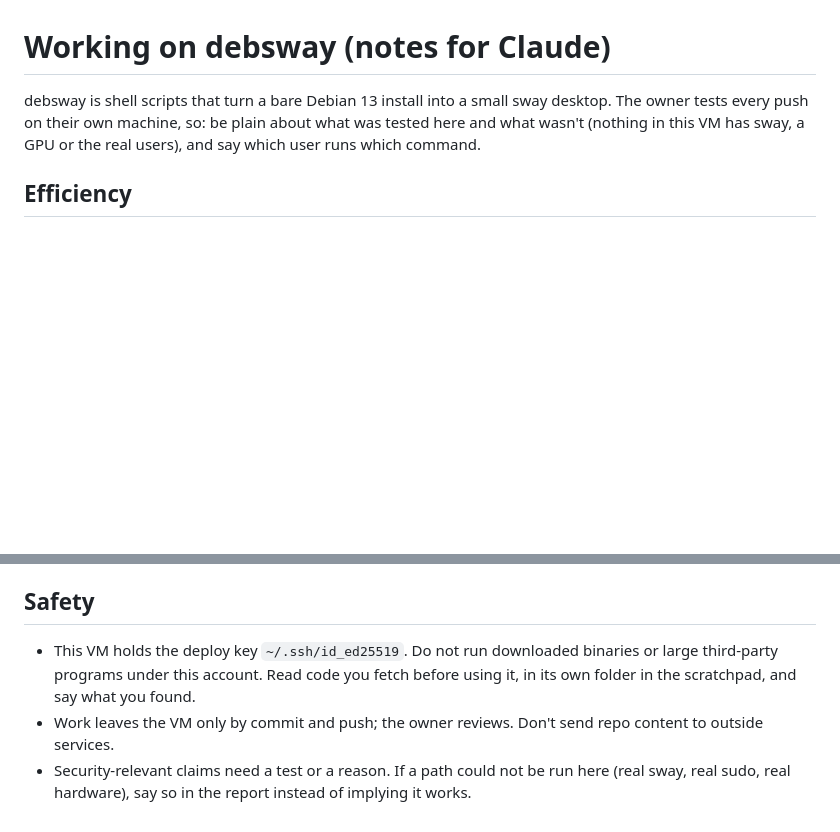
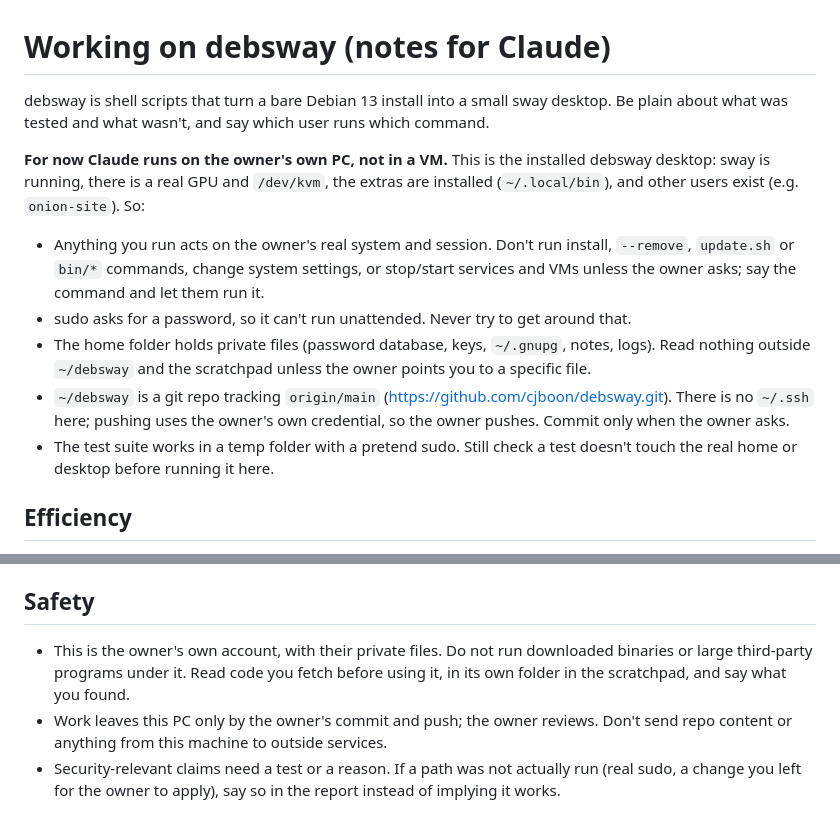
Before and after one commit to cjboon/debsway, a Markdown page: CLAUDE.md, 2 parts joined by grey strips. Drawn GitHub-style; blank space fills up the shorter version.

Commit message:
CLAUDE.md: notes for working on the owner's PC, not a VM
Claude now runs on the owner's own debsway desktop: what it may run there,
that sudo needs the owner, which files to leave alone, and the git setup.

Co-Authored-By: Claude Opus 5.5 <noreply@anthropic.com>

```diff
--- a/CLAUDE.md
+++ b/CLAUDE.md
@@ -1,9 +1,25 @@
 # Working on debsway (notes for Claude)
 
 debsway is shell scripts that turn a bare Debian 13 install into a small sway
-desktop. The owner tests every push on their own machine, so: be plain about what was
-tested here and what wasn't (nothing in this VM has sway, a GPU or the real users), and
-say which user runs which command.
+desktop. Be plain about what was tested and what wasn't, and say which user runs which
+command.
+
+**For now Claude runs on the owner's own PC, not in a VM.** This is the installed
+debsway desktop: sway is running, there is a real GPU and `/dev/kvm`, the extras are
+installed (`~/.local/bin`), and other users exist (e.g. `onion-site`). So:
+
+- Anything you run acts on the owner's real system and session. Don't run install,
+  `--remove`, `update.sh` or `bin/*` commands, change system settings, or stop/start
+  services and VMs unless the owner asks; say the command and let them run it.
+- sudo asks for a password, so it can't run unattended. Never try to get around that.
+- The home folder holds private files (password database, keys, `~/.gnupg`, notes,
+  logs). Read nothing outside `~/debsway` and the scratchpad unless the owner points you
+  to a specific file.
+- `~/debsway` is a git repo tracking `origin/main` (https://github.com/cjboon/debsway.git).
+  There is no `~/.ssh` here; pushing uses the owner's own credential, so the owner pushes.
+  Commit only when the owner asks.
+- The test suite works in a temp folder with a pretend sudo. Still check a test doesn't
+  touch the real home or desktop before running it here.
 
 ## Efficiency
 
@@ -45,10 +61,11 @@ say which user runs which command.
 
 ## Safety
 
-- This VM holds the deploy key `~/.ssh/id_ed25519`. Do not run downloaded binaries or large
-  third-party programs under this account. Read code you fetch before using it, in its own
+- This is the owner's own account, with their private files. Do not run downloaded binaries
+  or large third-party programs under it. Read code you fetch before using it, in its own
   folder in the scratchpad, and say what you found.
-- Work leaves the VM only by commit and push; the owner reviews. Don't send repo content
-  to outside services.
-- Security-relevant claims need a test or a reason. If a path could not be run here (real
-  sway, real sudo, real hardware), say so in the report instead of implying it works.
+- Work leaves this PC only by the owner's commit and push; the owner reviews. Don't send
+  repo content or anything from this machine to outside services.
+- Security-relevant claims need a test or a reason. If a path was not actually run (real
+  sudo, a change you left for the owner to apply), say so in the report instead of
+  implying it works.
```
